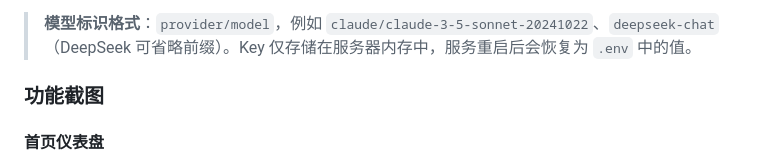
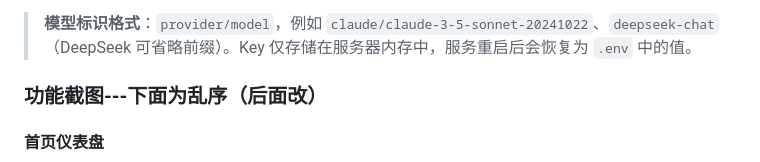
Before and after one commit to ZhouXuan-Yu/Langchain_RAG_mangAgent, a Markdown page: README.md, the part around the change. Drawn GitHub-style.

```diff
--- a/README.md
+++ b/README.md
@@ -486,7 +486,7 @@ LangSmith 集成，实时追踪：
 
 > **模型标识格式**：`provider/model`，例如 `claude/claude-3-5-sonnet-20241022`、`deepseek-chat`（DeepSeek 可省略前缀）。Key 仅存储在服务器内存中，服务重启后会恢复为 `.env` 中的值。
 
-### 功能截图
+### 功能截图---下面为乱序（后面改）
 
 #### 首页仪表盘
 ![首页仪表盘](Demophoto/5a5db5d343c9c2a06bb5eb4d7c3a42e9.png)
```
